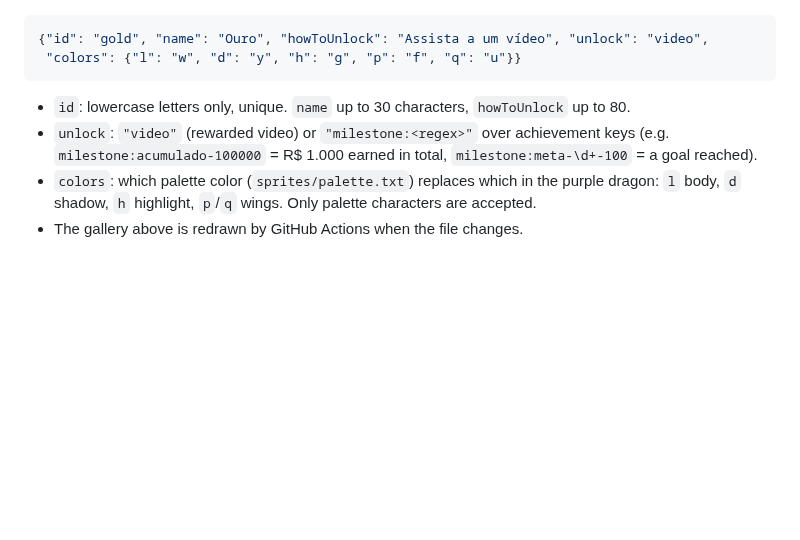
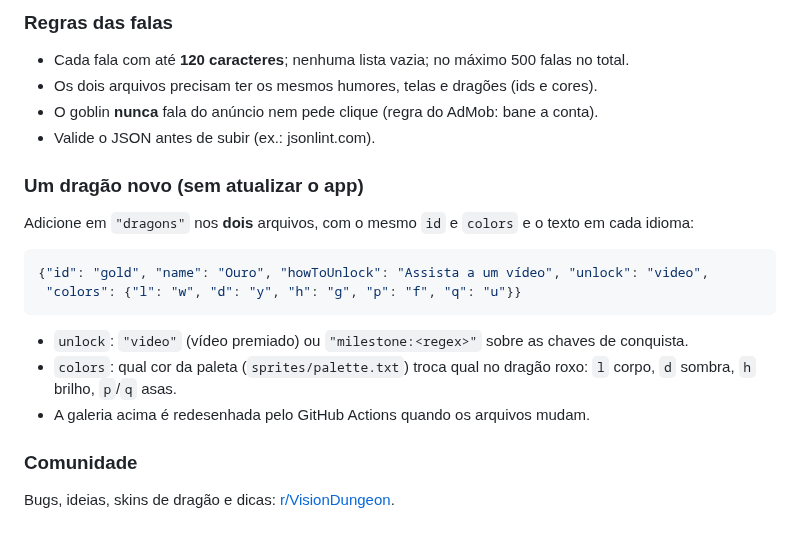
Before and after one commit to DungeonDevLabs/Vision, a Markdown page: README.md, the part around one of its changes. GitHub-like rendering; blank space fills up the shorter version.

````diff
--- a/README.md
+++ b/README.md
@@ -27,10 +60,18 @@ Add it to `"dragons"` in `dialogue.json`:
+### Regras das falas
+- Cada fala com até **120 caracteres**; nenhuma lista vazia; no máximo 500 falas no total.
+- Os dois arquivos precisam ter os mesmos humores, telas e dragões (ids e cores).
+- O goblin **nunca** fala do anúncio nem pede clique (regra do AdMob: bane a conta).
+- Valide o JSON antes de subir (ex.: jsonlint.com).
+
+### Um dragão novo (sem atualizar o app)
+Adicione em `"dragons"` nos **dois** arquivos, com o mesmo `id` e `colors` e o texto em cada idioma:
 ```json
 {"id": "gold", "name": "Ouro", "howToUnlock": "Assista a um vídeo", "unlock": "video",
  "colors": {"l": "w", "d": "y", "h": "g", "p": "f", "q": "u"}}
 ```
-- `id`: lowercase letters only, unique. `name` up to 30 characters, `howToUnlock` up to 80.
-- `unlock`: `"video"` (rewarded video) or `"milestone:<regex>"` over achievement keys
-  (e.g. `milestone:acumulado-100000` = R$ 1.000 earned in total, `milestone:meta-\d+-100` = a goal reached).
-- `colors`: which palette color (`sprites/palette.txt`) replaces which in the purple dragon:
-  `l` body, `d` shadow, `h` highlight, `p`/`q` wings. Only palette characters are accepted.
-- The gallery above is redrawn by GitHub Actions when the file changes.
+- `unlock`: `"video"` (vídeo premiado) ou `"milestone:<regex>"` sobre as chaves de conquista.
+- `colors`: qual cor da paleta (`sprites/palette.txt`) troca qual no dragão roxo: `l` corpo, `d` sombra, `h` brilho, `p`/`q` asas.
+- A galeria acima é redesenhada pelo GitHub Actions quando os arquivos mudam.
+
+### Comunidade
+Bugs, ideias, skins de dragão e dicas: [r/VisionDungeon](https://www.reddit.com/r/VisionDungeon).
````
Also changed, not shown: other parts of README.md (+41 -8 lines), privacidade.md (+3 -1 lines), privacy.md (added, +69 -0 lines), gallery/ice.gif, gallery/purple.gif, 3 other files.
